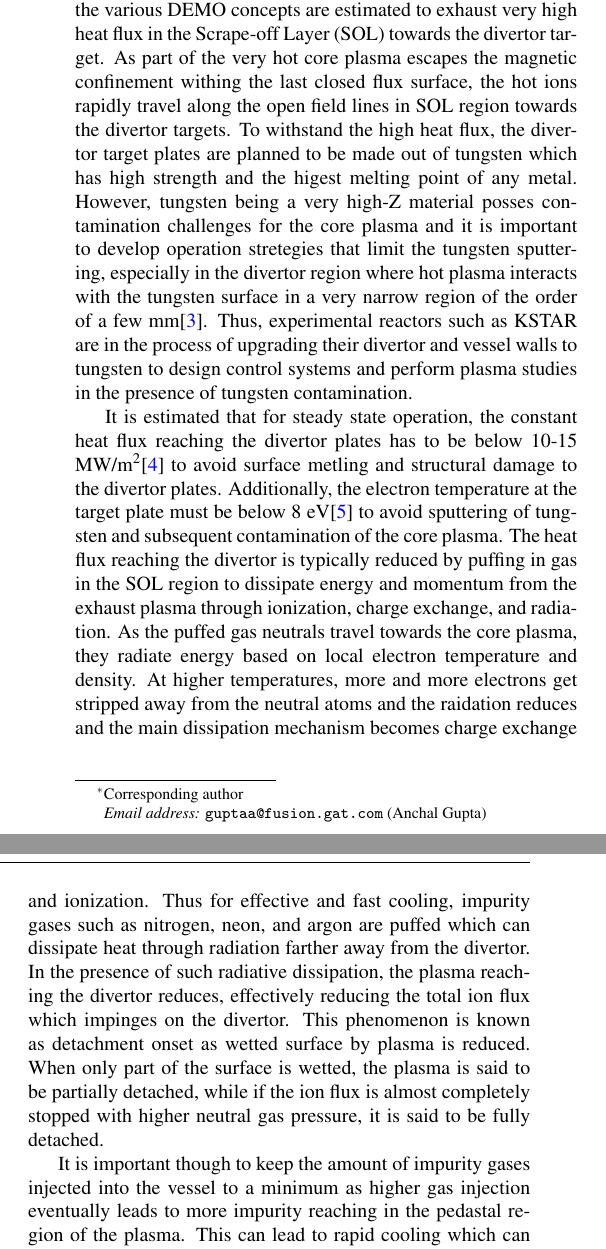
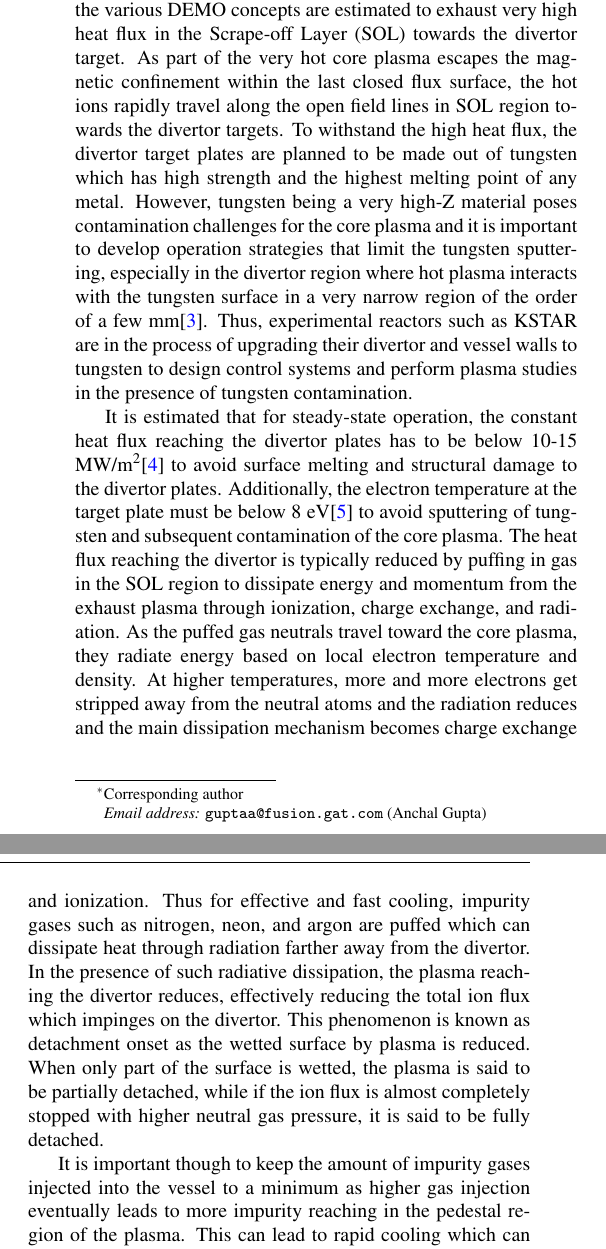
Before and after one commit to anchal-physics/KSTAR2024DetachCtrl, a LaTeX paper (main.tex, which reads sections/introduction.tex): two parts of the columns of page 1 of 11, joined at a grey line, cut so that both start at the same text. Compiled offline with pdfLaTeX.

Commit message:
Spellcheck and grammarly run

```diff
--- a/sections/introduction.tex
+++ b/sections/introduction.tex
@@ -1,22 +1,21 @@
-
 \section{Introduction}
 \label{sec:introduction}
 
 Burning plasma tokamaks such as ITER\cite{Holtkamp_2007_FED}, SPARC\cite{Creely_2020_JPP}, and the various DEMO concepts are estimated to exhaust very high heat flux in the \ac{SOL} towards the divertor target.
-As part of the very hot core plasma escapes the magnetic confinement withing the last closed flux surface, the hot ions rapidly travel along the open field lines in \ac{SOL} region towards the divertor targets.
-To withstand the high heat flux, the divertor target plates are planned to be made out of tungsten which has high strength and the higest melting point of any metal.
-However, tungsten being a very high-Z material posses contamination challenges for the core plasma and it is important to develop operation stretegies that limit the tungsten sputtering, especially in the divertor region where hot plasma interacts with the tungsten surface in a very narrow region of the order of a few mm\cite{Eich_2013_NF}.
+As part of the very hot core plasma escapes the magnetic confinement within the last closed flux surface, the hot ions rapidly travel along the open field lines in \ac{SOL} region towards the divertor targets.
+To withstand the high heat flux, the divertor target plates are planned to be made out of tungsten which has high strength and the highest melting point of any metal.
+However, tungsten being a very high-Z material poses contamination challenges for the core plasma and it is important to develop operation strategies that limit the tungsten sputtering, especially in the divertor region where hot plasma interacts with the tungsten surface in a very narrow region of the order of a few mm\cite{Eich_2013_NF}.
 Thus, experimental reactors such as KSTAR are in the process of upgrading their divertor and vessel walls to tungsten to design control systems and perform plasma studies in the presence of tungsten contamination.
 
-It is estimated that for steady state operation, the constant heat flux reaching the divertor plates has to be below 10-15 MW/m$^2$\cite{Pitts_2019_NME} to avoid surface metling and structural damage to the divertor plates.
+It is estimated that for steady-state operation, the constant heat flux reaching the divertor plates has to be below 10-15 MW/m$^2$\cite{Pitts_2019_NME} to avoid surface melting and structural damage to the divertor plates.
 Additionally, the electron temperature at the target plate must be below 8 eV\cite{Brezinsek_2019_NF} to avoid sputtering of tungsten and subsequent contamination of the core plasma.
 The heat flux reaching the divertor is typically reduced by puffing in gas in the \ac{SOL} region to dissipate energy and momentum from the exhaust plasma through ionization, charge exchange, and radiation.
-As the puffed gas neutrals travel towards the core plasma, they radiate energy based on local electron temperature and density.
-At higher temperatures, more and more electrons get stripped away from the neutral atoms and the raidation reduces and the main dissipation mechanism becomes charge exchange and ionization.
+As the puffed gas neutrals travel toward the core plasma, they radiate energy based on local electron temperature and density.
+At higher temperatures, more and more electrons get stripped away from the neutral atoms and the radiation reduces and the main dissipation mechanism becomes charge exchange and ionization.
 Thus for effective and fast cooling, impurity gases such as nitrogen, neon, and argon are puffed which can dissipate heat through radiation farther away from the divertor.
 In the presence of such radiative dissipation, the plasma reaching the divertor reduces, effectively reducing the total ion flux which impinges on the divertor.
-This phenomenon is known as detachment onset as wetted surface by plasma is reduced.
+This phenomenon is known as detachment onset as the wetted surface by plasma is reduced.
 When only part of the surface is wetted, the plasma is said to be partially detached, while if the ion flux is almost completely stopped with higher neutral gas pressure, it is said to be fully detached.
 
-It is important though to keep the amount of impurity gases injected into the vessel to a minimum as higher gas injection eventually leads to more impurity reaching in the pedastal region of the plasma.
+It is important though to keep the amount of impurity gases injected into the vessel to a minimum as higher gas injection eventually leads to more impurity reaching in the pedestal region of the plasma.
 This can lead to rapid cooling which can collapse H-mode and could also lead to disruption of the plasma confinement.
```
Also changed, not shown: sections/introduction.tex (20 more changed lines).
